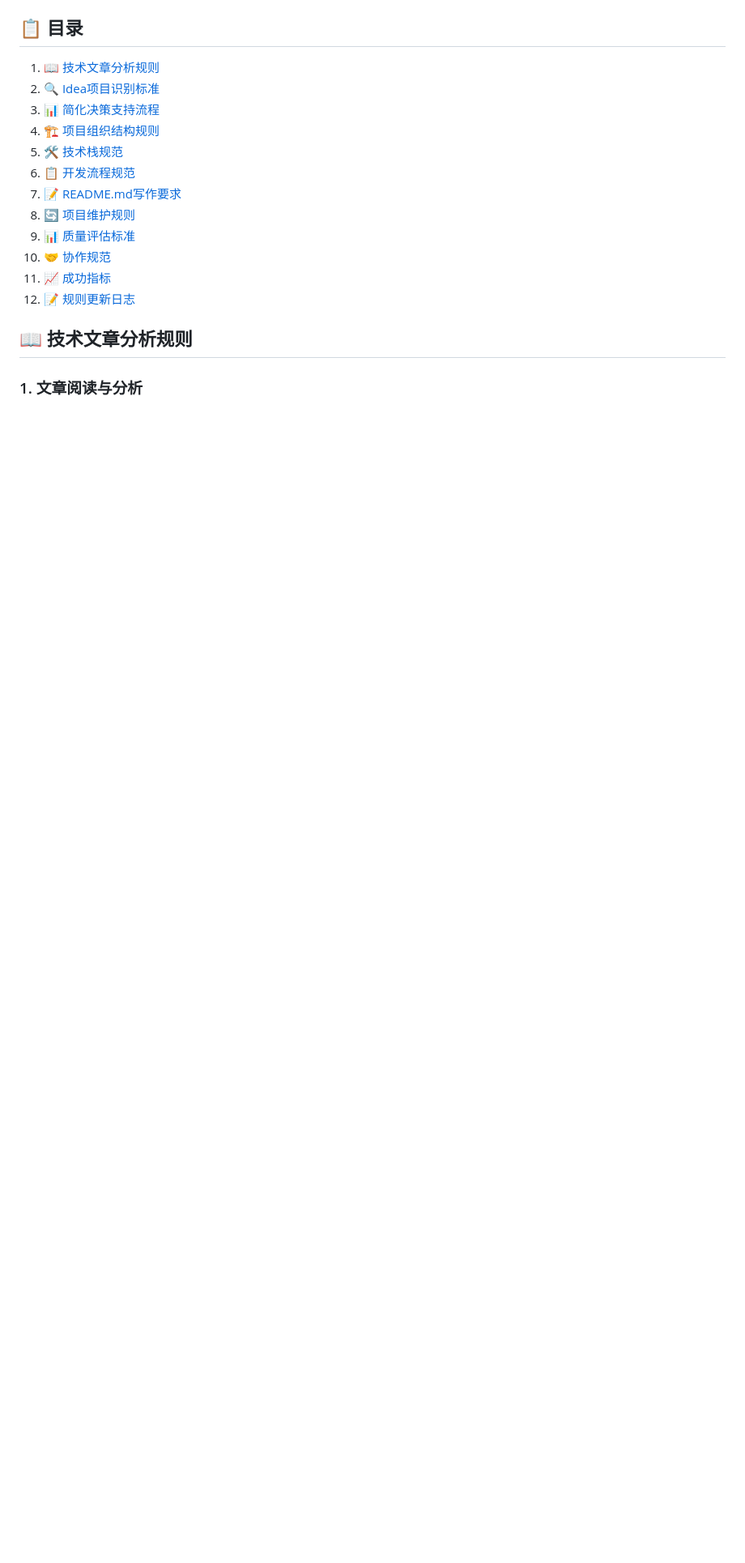
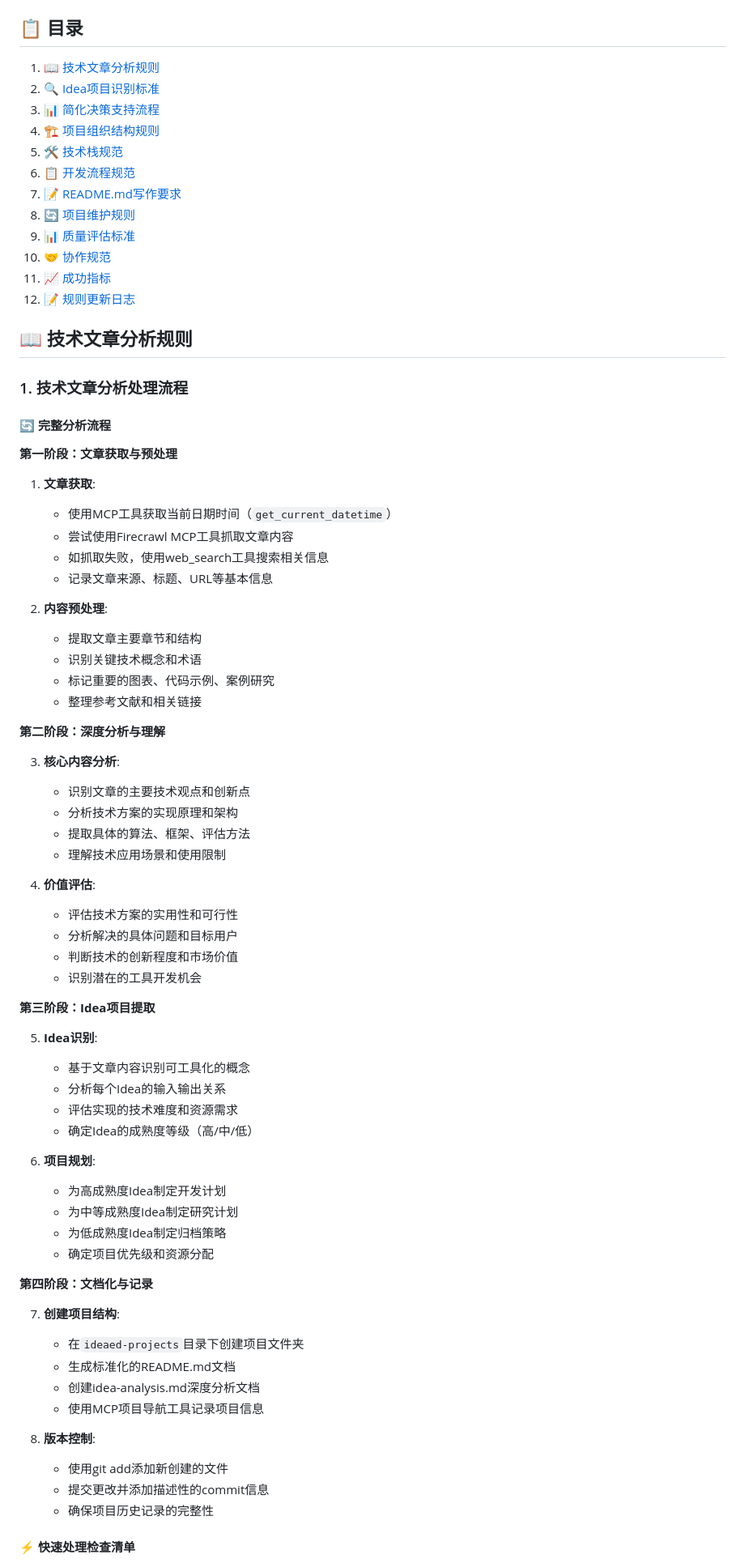
Before and after one commit to petrolpost/AI-driven-idea, a Markdown page: .trae/rules/project_rules.md, the part around one of its changes. Shown at 81% size. Rendered like a GitHub page; blank space fills up the shorter version.

Commit message:
添加完整的技术文章分析处理流程到项目规则文档

```diff
--- a/.trae/rules/project_rules.md
+++ b/.trae/rules/project_rules.md
@@ -23,4 +23,64 @@
 
 ## 📖 技术文章分析规则
 
-### 1. 文章阅读与分析
+### 1. 技术文章分析处理流程
+
+#### 🔄 完整分析流程
+
+**第一阶段：文章获取与预处理**
+
+1. **文章获取**:
+   - 使用MCP工具获取当前日期时间（`get_current_datetime`）
+   - 尝试使用Firecrawl MCP工具抓取文章内容
+   - 如抓取失败，使用web_search工具搜索相关信息
+   - 记录文章来源、标题、URL等基本信息
+
+2. **内容预处理**:
+   - 提取文章主要章节和结构
+   - 识别关键技术概念和术语
+   - 标记重要的图表、代码示例、案例研究
+   - 整理参考文献和相关链接
+
+**第二阶段：深度分析与理解**
+
+3. **核心内容分析**:
+   - 识别文章的主要技术观点和创新点
+   - 分析技术方案的实现原理和架构
+   - 提取具体的算法、框架、评估方法
+   - 理解技术应用场景和使用限制
+
+4. **价值评估**:
+   - 评估技术方案的实用性和可行性
+   - 分析解决的具体问题和目标用户
+   - 判断技术的创新程度和市场价值
+   - 识别潜在的工具开发机会
+
+**第三阶段：Idea项目提取**
+
+5. **Idea识别**:
+   - 基于文章内容识别可工具化的概念
+   - 分析每个Idea的输入输出关系
+   - 评估实现的技术难度和资源需求
+   - 确定Idea的成熟度等级（高/中/低）
+
+6. **项目规划**:
+   - 为高成熟度Idea制定开发计划
+   - 为中等成熟度Idea制定研究计划
+   - 为低成熟度Idea制定归档策略
+   - 确定项目优先级和资源分配
+
+**第四阶段：文档化与记录**
+
+7. **创建项目结构**:
+   - 在`ideaed-projects`目录下创建项目文件夹
+   - 生成标准化的README.md文档
+   - 创建idea-analysis.md深度分析文档
+   - 使用MCP项目导航工具记录项目信息
+
+8. **版本控制**:
+   - 使用git add添加新创建的文件
+   - 提交更改并添加描述性的commit信息
+   - 确保项目历史记录的完整性
+
+#### ⚡ 快速处理检查清单
+
```
Also changed, not shown: other parts of .trae/rules/project_rules.md (+33 -0 lines).
